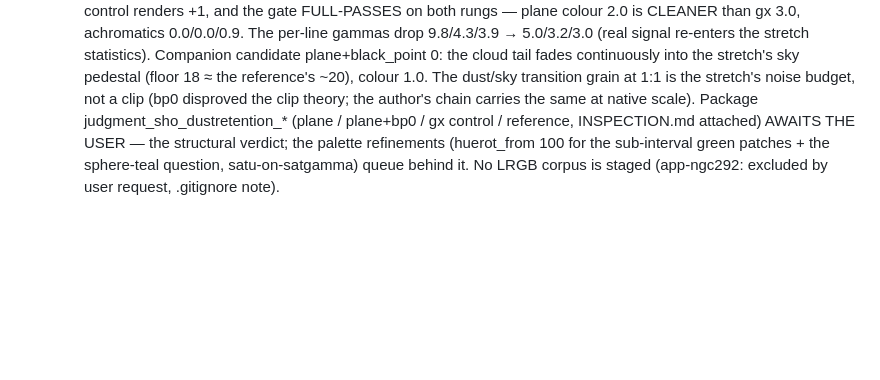
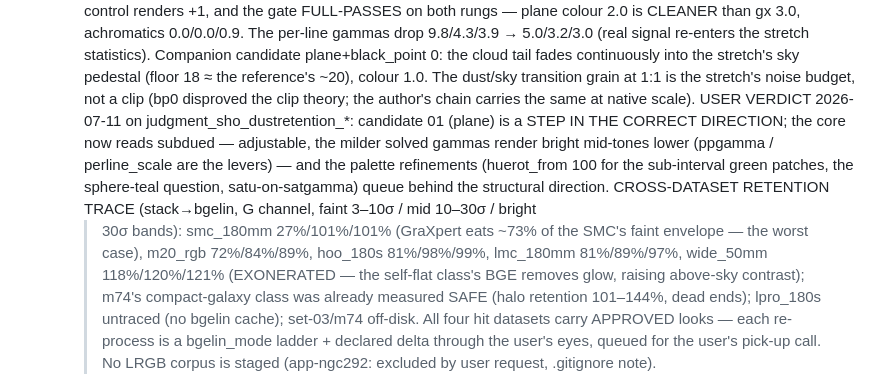
Before and after one commit to mufon609/astro-imaging, a Markdown page: NOTES.md, the part around the change. GitHub-like rendering; blank space fills up the shorter version.

```diff
--- a/NOTES.md
+++ b/NOTES.md
@@ -279,12 +279,26 @@ never let it grow narrative.
     pedestal (floor 18 ≈ the reference's ~20), colour 1.0. The
     dust/sky transition grain at 1:1 is the stretch's noise budget,
     not a clip (bp0 disproved the clip theory; the author's chain
-    carries the same at native scale). Package
-    judgment_sho_dustretention_* (plane / plane+bp0 / gx control /
-    reference, INSPECTION.md attached) AWAITS THE USER — the
-    structural verdict; the palette refinements (huerot_from 100
-    for the sub-interval green patches + the sphere-teal question,
-    satu-on-satgamma) queue behind it.
+    carries the same at native scale). USER VERDICT 2026-07-11 on
+    judgment_sho_dustretention_*: candidate 01 (plane) is a STEP IN
+    THE CORRECT DIRECTION; the core now reads subdued — adjustable,
+    the milder solved gammas render bright mid-tones lower
+    (ppgamma / perline_scale are the levers) — and the palette
+    refinements (huerot_from 100 for the sub-interval green
+    patches, the sphere-teal question, satu-on-satgamma) queue
+    behind the structural direction. CROSS-DATASET RETENTION TRACE
+    (stack→bgelin, G channel, faint 3–10σ / mid 10–30σ / bright
+    >30σ bands): smc_180mm 27%/101%/101% (GraXpert eats ~73% of
+    the SMC's faint envelope — the worst case), m20_rgb
+    72%/84%/89%, hoo_180s 81%/98%/99%, lmc_180mm 81%/89%/97%,
+    wide_50mm 118%/120%/121% (EXONERATED — the self-flat class's
+    BGE removes glow, raising above-sky contrast); m74's
+    compact-galaxy class was already measured SAFE (halo retention
+    101–144%, dead ends); lpro_180s untraced (no bgelin cache);
+    set-03/m74 off-disk. All four hit datasets carry APPROVED
+    looks — each re-process is a bgelin_mode ladder + declared
+    delta through the user's eyes, queued for the user's pick-up
+    call.
     No LRGB corpus is staged (app-ngc292: excluded by user request,
     .gitignore note).
 - **The gate is composition-agnostic** (`bg_qa`): sky selected
```
Also changed, not shown: BACKLOG.md (+44 -1 lines).
